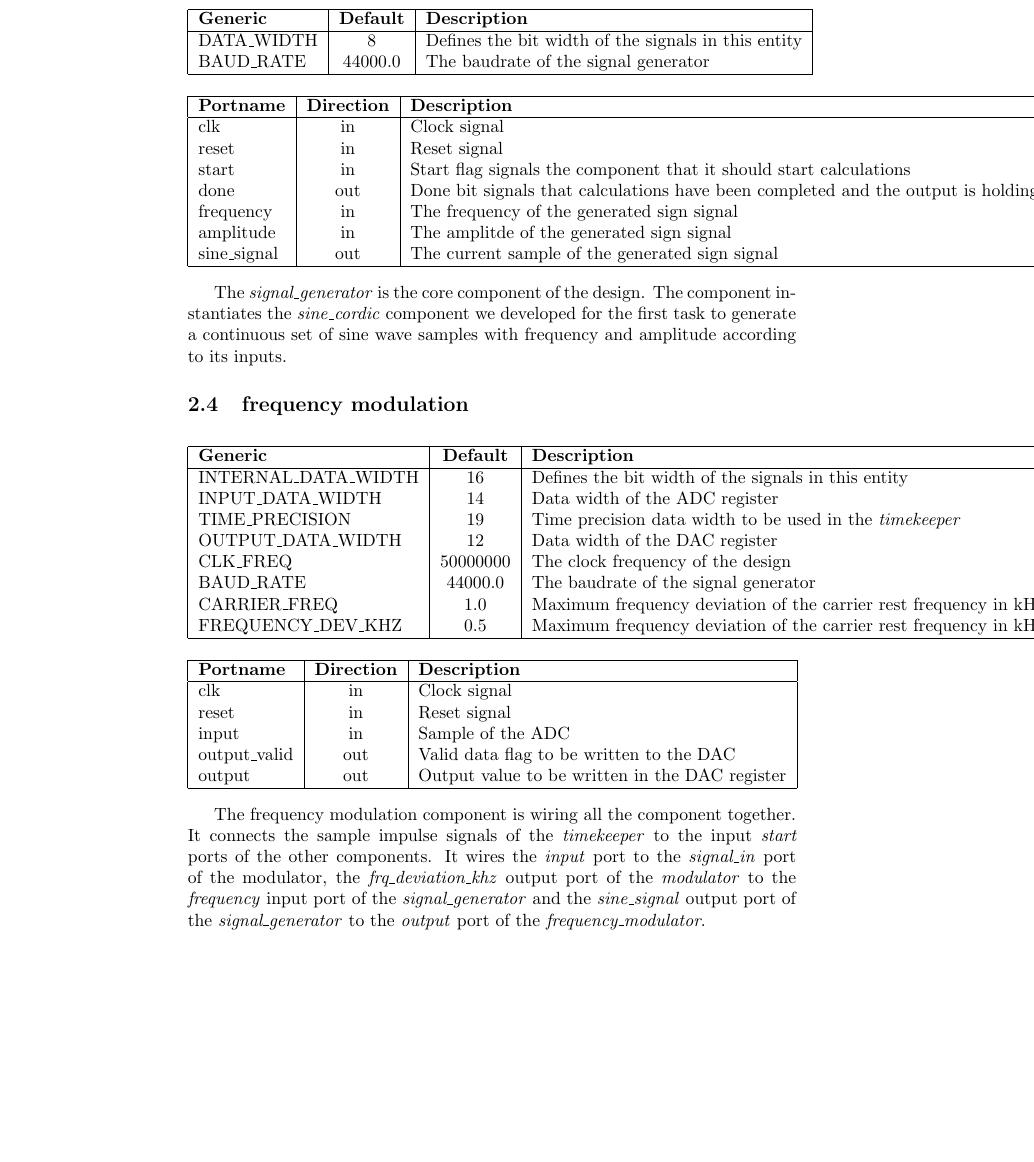
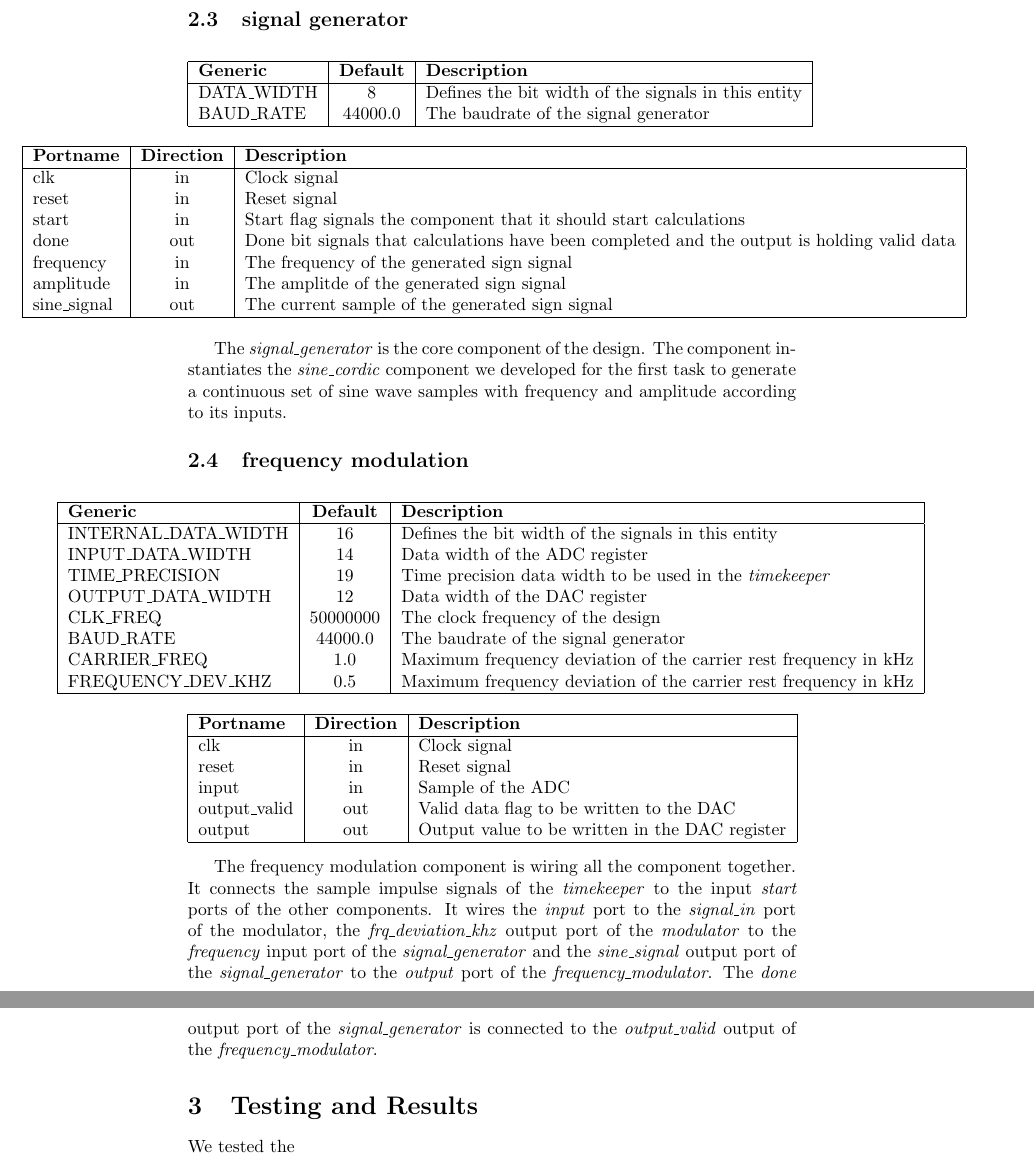
Before and after one commit to Johnsen92/frequency_modulation, a LaTeX document (frequency_modulation/latex/main.tex, which reads frequency_modulation/latex/implementation.tex, frequency_modulation/latex/results.tex): part of page 6 of 7 before the commit and two parts of pages 6 and 7 of 7 after it, the two joined at a grey line, cut at the place of the change, the shorter picture padded with empty space. Compiled offline with pdfLaTeX.

Commit message:
worked on report

```diff
--- a/frequency_modulation/latex/implementation.tex
+++ b/frequency_modulation/latex/implementation.tex
@@ -90,6 +100,8 @@ The modulator takes sample values of the modulation signal and translates them i
 	\end{tabular}
 \end{center}
 
+
+\begin{adjustwidth}{-3.3cm}{}
 	\begin{center}
 		\begin{tabular}{ | l | c | l | }
 			\hline
@@ -105,12 +117,17 @@ The modulator takes sample values of the modulation signal and translates them i
 			\hline
 		\end{tabular}
 	\end{center}
+\end{adjustwidth}
+
+\vspace{4mm}
 
 The \textit{signal\_generator} is the core component of the design. The component instantiates the \textit{sine\_cordic} component we developed for the first task to generate a continuous set of sine wave samples with frequency and amplitude according to its inputs.
 
 
 \subsection{frequency modulation}
 
+
+\begin{adjustwidth}{-2.6cm}{}
 	\begin{center}
 		\begin{tabular}{ | l | c | l | }
 			\hline
@@ -126,6 +143,7 @@ The \textit{signal\_generator} is the core component of the design. The componen
 			\hline
 		\end{tabular}
 	\end{center}
+\end{adjustwidth}
 
 \begin{center}
 	\begin{tabular}{ | l | c | l | }
@@ -141,4 +159,4 @@ The \textit{signal\_generator} is the core component of the design. The componen
 	\end{tabular}
 \end{center}
 
-The frequency modulation component is wiring all the component together. It connects the sample impulse signals of the \textit{timekeeper} to the input \textit{start} ports of the other components. It wires the \textit{input} port to the \textit{signal\_in} port of the modulator, the \textit{frq\_deviation\_khz} output port of the \textit{modulator} to the \textit{frequency} input port of the \textit{signal\_generator} and the \textit{sine\_signal} output port of the \textit{signal\_generator} to the \textit{output} port of the \textit{frequency\_modulator}.
+The frequency modulation component is wiring all the component together. It connects the sample impulse signals of the \textit{timekeeper} to the input \textit{start} ports of the other components. It wires the \textit{input} port to the \textit{signal\_in} port of the modulator, the \textit{frq\_deviation\_khz} output port of the \textit{modulator} to the \textit{frequency} input port of the \textit{signal\_generator} and the \textit{sine\_signal} output port of the \textit{signal\_generator} to the \textit{output} port of the \textit{frequency\_modulator}. The \textit{done} output port of the \textit{signal\_generator} is connected to the \textit{output\_valid} output of the \textit{frequency\_modulator}.
--- a/frequency_modulation/latex/main.tex
+++ b/frequency_modulation/latex/main.tex
@@ -7,6 +7,7 @@
 \usepackage[hidelinks]{hyperref}
 \usepackage{xcolor}
 \usepackage{lscape}
+\usepackage{changepage}
 
 \begin{document}
 
--- a/frequency_modulation/latex/results.tex
+++ b/frequency_modulation/latex/results.tex
@@ -1 +1,3 @@
 \section{Testing and Results}
+
+We tested the
```
Also changed, not shown: frequency_modulation/latex/implementation.tex (10 more changed lines). Lines whose indentation alone changed are shown as unchanged.
